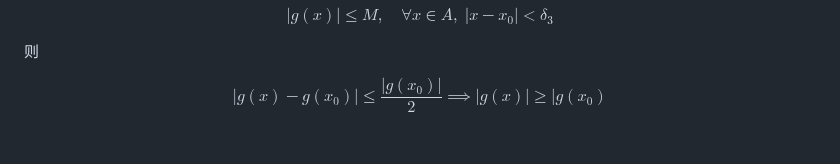
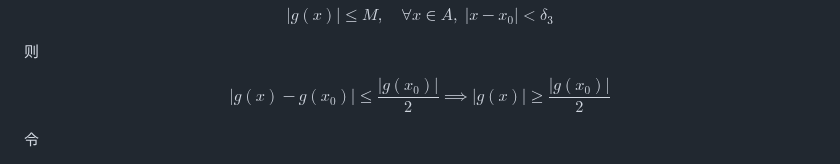
Before and after one commit to Panda-Ghost/notes-pre-gr.2, a Markdown page: MATH/MATH-18/MATH-18.md, the part around the change. GitHub-like rendering.

Commit message:
vault backup: 2024-11-15 11:48:20

```diff
--- a/MATH/MATH-18/MATH-18.md
+++ b/MATH/MATH-18/MATH-18.md
@@ -172,8 +172,10 @@ $$
 则
 
 $$
-|g(x)-g(x_{0})|\leq \frac{|g(x_{0})|}{2} \implies |g(x)|\geq|g(x_{0})
+|g(x)-g(x_{0})|\leq \frac{|g(x_{0})|}{2} \implies |g(x)|\geq \frac{|g(x_{0})|}{2}
 $$
+
+令
 
 $$
 \begin{aligned}
```
